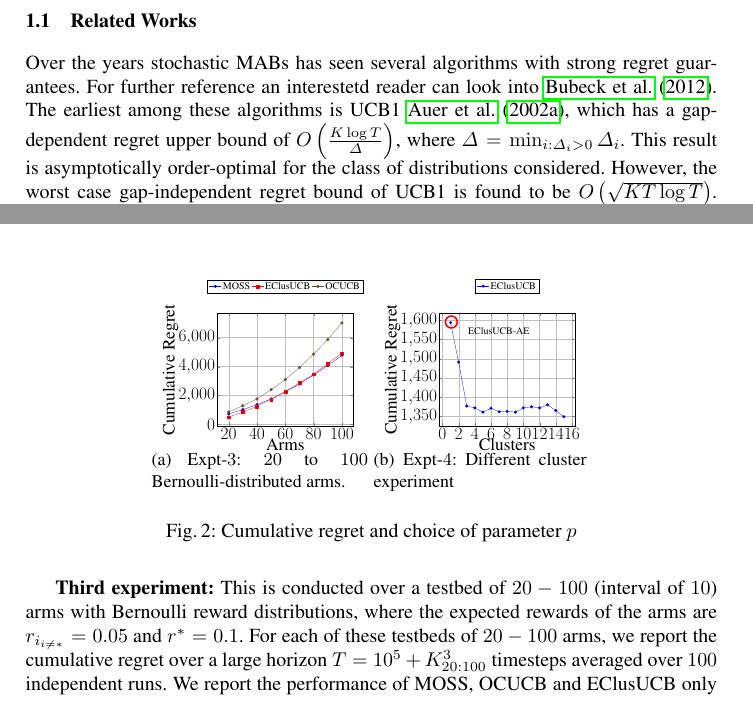
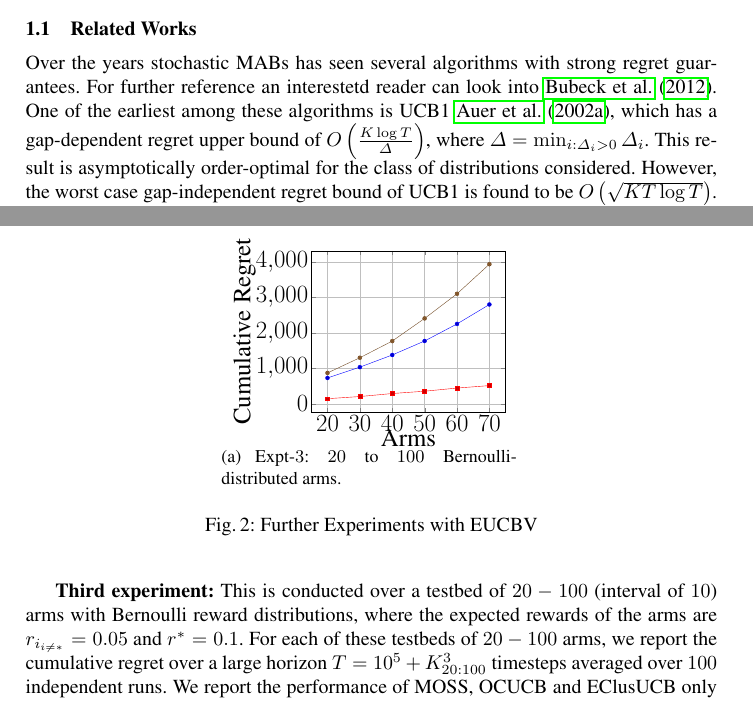
Before and after one commit to Subhojyoti/EUCBV, a LaTeX paper (EUCBV.tex, which reads expts.tex, intro.tex, related.tex): two parts of pages 2 and 14 of 16, joined at a grey line, cut so that both start at the same text. The pictures show the PDF file EUCBV.pdf that the author committed with the source.

Commit message:
Latest on 4/4/2017

```diff
--- a/EUCBV.tex
+++ b/EUCBV.tex
@@ -45,7 +45,7 @@
 \maketitle              % typeset the title of the contribution
 
 \begin{abstract}
-In this paper, we present a novel algorithm for the stochastic multi-armed bandit (MAB) problem. Our proposed Efficient UCB Variance method, referred to as EUCBV is an arm elimination algorithm based on  UCB-Improved and UCBV strategy which takes into account the empirical variance of the arms and along  with aggressive exploration factors eliminate sub-optimal arms. Through a theoretical analysis, we establish that EUCBV achieves a better gap-dependent regret upper bound than UCB-Improved~\cite{auer2010ucb}, MOSS~\cite{audibert2009minimax}, UCB1 and UCBV algorithms. EUCBV enjoys an order optimal gap-independent regret bound same as OCUCB and MOSS and better than UCB-Improved, UCB1 and UCBV. Further, numerical experiments on test-cases with small gaps between optimal and sub-optimal mean rewards show that EUCBV owing to its utilization of the variance estimates of the arms results in lower cumulative regret than several popular UCB variants like MOSS, OCUCB~\cite{lattimore2015optimally}, Thompson sampling and Bayes-UCB\cite{kaufmann2012bayesian}.
+In this paper, we present a novel algorithm for the stochastic multi-armed bandit (MAB) problem. Our proposed Efficient UCB Variance method, referred to as EUCBV is an arm elimination algorithm based on  UCB-Improved and UCBV strategy which takes into account the empirical variance of the arms and along  with aggressive exploration factors eliminate sub-optimal arms. Through a theoretical analysis, we establish that EUCBV achieves a better gap-dependent regret upper bound than UCB-Improved~\cite{auer2010ucb}, MOSS~\cite{audibert2009minimax}, UCB1 and UCBV algorithms. EUCBV enjoys an order optimal gap-independent regret bound same as that of OCUCB~\cite{lattimore2015optimally} and MOSS and better than UCB-Improved, UCB1 and UCBV. Further, numerical experiments on test-cases with small gaps between optimal and sub-optimal mean rewards show that EUCBV owing to its utilization of the variance estimates of the arms results in lower cumulative regret than several popular UCB variants like MOSS, OCUCB, Thompson sampling and Bayes-UCB\cite{kaufmann2012bayesian}.
 
 \keywords{Multi-armed Bandits, Cumulative Regret, UCBV, UCB-Improved}
 \end{abstract}
--- a/expts.tex
+++ b/expts.tex
@@ -98,7 +97,7 @@ The regret is averaged over $100$ independent runs and is shown in Figure \ref{f
 		legend style={font=\Large},
 		ylabel style={yshift=32pt},
 		}
-        \begin{tikzpicture}[scale=0.35]
+        \begin{tikzpicture}[scale=0.5]
         \begin{axis}[
 		xlabel={Arms},
 		ylabel={Cumulative Regret},
@@ -107,49 +106,49 @@ The regret is averaged over $100$ independent runs and is shown in Figure \ref{f
 		clip=true,
   		legend style={at={(0.5,1.3)},anchor=north, legend columns=3} ]
         % UCB
-		\addplot table{results/NewExpt/Expt3_1/plotFinalMOSS20_100.txt};
-		\addplot table{results/NewExpt/Expt3_1/plotFinalEclUCB20_100.txt};
-		\addplot table{results/NewExpt/Expt3_1/plotFinalOCUCB20_100.txt};
-      	\legend{MOSS,EClusUCB,OCUCB}
+		\addplot table{results/NewExpt/Expt3/plotFinalMOSS20_100.txt};
+		\addplot table{results/NewExpt/Expt3/plotFinalEUCBV20_100.txt};
+		\addplot table{results/NewExpt/Expt3/plotFinalOCUCB20_100.txt};
+      	\legend{MOSS,EUCBV,OCUCB}
       	\end{axis}
         \end{tikzpicture}
         \label{fig:3}
     }
-    &
-    \subfigure[0.32\textwidth][Expt-$4$: Different cluster experiment]
-    {
-    		\pgfplotsset{
-		tick label style={font=\Huge},
-		label style={font=\Huge},
-		legend style={font=\Large},
-		ylabel style={yshift=32pt},
-		}
-        \begin{tikzpicture}[scale=0.35]
-      	\begin{axis}[
-		ylabel={Cumulative Regret},
-		xlabel={Clusters},
-		grid=major,
-        %clip mode=individual,grid,grid style={gray!30},
-        clip=true,
-        %clip mode=individual,grid,grid style={gray!30},
-  		legend style={at={(0.5,1.3)},anchor=north, legend columns=3} ]
-      	% UCB
-		%\addplot table{results/NewExpt/Expt4/plotFinalAclUCB012.txt};
-		\addplot table{results/NewExpt/Expt4/plotFinalEclUCB012.txt};
-		%\addplot table{results/NewExpt/Expt4/plotFinalEclUCB_AE012.txt};
-      	%\legend{EClusUCBA,AClusUCBA,EClusUCB,AClusUCB}
-      	\legend{EClusUCB}
-      	\end{axis}
-      	\draw [red,thick] (.61,5.25) circle (0.3 cm);
-      	code={
-        \node[black,above] at (axis cs:3.0,4.27){\tiny{EClusUCB-AE}};
-    		}
-      	\end{tikzpicture}
-  		\label{fig:4}
-    }
+%    &
+%    \subfigure[0.32\textwidth][Expt-$4$: Different cluster experiment]
+%    {
+%    		\pgfplotsset{
+%		tick label style={font=\Huge},
+%		label style={font=\Huge},
+%		legend style={font=\Large},
+%		ylabel style={yshift=32pt},
+%		}
+%        \begin{tikzpicture}[scale=0.35]
+%      	\begin{axis}[
+%		ylabel={Cumulative Regret},
+%		xlabel={Clusters},
+%		grid=major,
+%        %clip mode=individual,grid,grid style={gray!30},
+%        clip=true,
+%        %clip mode=individual,grid,grid style={gray!30},
+%  		legend style={at={(0.5,1.3)},anchor=north, legend columns=3} ]
+%      	% UCB
+%		%\addplot table{results/NewExpt/Expt4/plotFinalAclUCB012.txt};
+%		\addplot table{results/NewExpt/Expt4/plotFinalEclUCB012.txt};
+%		%\addplot table{results/NewExpt/Expt4/plotFinalEclUCB_AE012.txt};
+%      	%\legend{EClusUCBA,AClusUCBA,EClusUCB,AClusUCB}
+%      	\legend{EClusUCB}
+%      	\end{axis}
+%      	\draw [red,thick] (.61,5.25) circle (0.3 cm);
+%      	code={
+%        \node[black,above] at (axis cs:3.0,4.27){\tiny{EClusUCB-AE}};
+%    		}
+%      	\end{tikzpicture}
+%  		\label{fig:4}
+%    }
 	\end{tabular}
 	\label{fig:furtherExpt1}
-    \caption{Cumulative regret and choice of parameter $p$}
+    \caption{Further Experiments with EUCBV}
     \vspace*{-1em}
 \end{figure}
 %\vspace*{-0.5em}
--- a/intro.tex
+++ b/intro.tex
@@ -2,5 +2,5 @@ In this paper we deal with the stochastic multi-armed bandit (MAB) setting. Stoc
 \begin{align*}
-R_{T}=r^{*}T - \sum_{i\in A} r_{i}n_{i}(T),
+R_{T}=r^{*}T - \sum_{i\in \A} r_{i}n_{i}(T),
 \end{align*}
 where $T$ is the number of timesteps, $n_{i}(T)=\sum_{j=1}^T I(I_j=i)$ is the number of times the algorithm has chosen arm $i$ up to timestep $T$.
 The expected regret of an algorithm after $T$ timesteps can be written as,
--- a/related.tex
+++ b/related.tex
@@ -2,7 +2,7 @@
 %$\liminf_{T \to \infty}\frac{\E[R_{T}]}{\log T}\geq\sum_{\{i:r_{i}<r^{*}\}}\frac{(r^{*}-r_{i})}{D(Q_{i}||Q^{*})},$
 %where $D(Q_{i}||Q^{*})$ is the Kullback-Leibler divergence between the reward densities $Q_{i}$ and $Q^{*}$, corresponding to arms with mean $r_{i}$ and $r^{*}$, respectively.
 
-	Over the years stochastic MABs has seen several algorithms with strong regret guarantees. For  further reference an interestetd reader can look into \citet{bubeck2012bandits}. The earliest among these algorithms is UCB1 \cite{auer2002finite}, which has a gap-dependent regret upper bound of  $O\left(\frac{K\log T}{\Delta}\right)$, where $\Delta = \min_{i:\Delta_i>0} \Delta_i$. This result is asymptotically order-optimal for the class of distributions considered. However, the worst case gap-independent regret bound of UCB1 is found to be  $O \left(\sqrt{KT\log T}\right)$. In the later work of \citet{audibert2009minimax}, the authors propose the MOSS algorithm and showed that the worst case gap-independent regret bound of MOSS is $O\left( \sqrt{KT} \right)$ which improves upon UCB1 by a factor of order $\sqrt{\log T}$. However, the gap-dependent regret of MOSS is  $O\left( \frac{K^{2}\log\left(T\Delta^{2}/K\right)}{\Delta}\right)$ and in certain regimes, this can be worse than even UCB1 (see \citet{audibert2009minimax,lattimore2015optimally}). The UCB-Improved algorithm, proposed in \citet{auer2010ucb}, is a round-based algorithm\footnote{An algorithm is \textit{round-based} if it pulls all the arms equal number of times in each round and then eliminates one or more arms that it deems  to be sub-optimal.} variant of UCB1 that
+	Over the years stochastic MABs has seen several algorithms with strong regret guarantees. For  further reference an interestetd reader can look into \citet{bubeck2012bandits}. One of the earliest among these algorithms is UCB1 \cite{auer2002finite}, which has a gap-dependent regret upper bound of  $O\left(\frac{K\log T}{\Delta}\right)$, where $\Delta = \min_{i:\Delta_i>0} \Delta_i$. This result is asymptotically order-optimal for the class of distributions considered. However, the worst case gap-independent regret bound of UCB1 is found to be  $O \left(\sqrt{KT\log T}\right)$. In the later work of \citet{audibert2009minimax}, the authors propose the MOSS algorithm and showed that the worst case gap-independent regret bound of MOSS is $O\left( \sqrt{KT} \right)$ which improves upon UCB1 by a factor of order $\sqrt{\log T}$. However, the gap-dependent regret of MOSS is  $O\left( \frac{K^{2}\log\left(T\Delta^{2}/K\right)}{\Delta}\right)$ and in certain regimes, this can be worse than even UCB1 (see \citet{audibert2009minimax,lattimore2015optimally}). The UCB-Improved algorithm, proposed in \citet{auer2010ucb}, is a round-based algorithm\footnote{An algorithm is \textit{round-based} if it pulls all the arms equal number of times in each round and then eliminates one or more arms that it deems  to be sub-optimal.} variant of UCB1 that
 has a gap-dependent regret bound of $O\left(\frac{K\log T\Delta^{2}}{\Delta}\right)$, which is better than that of UCB1. On the other hand, the worst case gap-independent regret bound of UCB-Improved is $O\left(\sqrt{KT\log K}\right)$. Recently in \citet{lattimore2015optimally}, the authors showed that  the algorithm OCUCB achieves order-optimal gap-dependent regret bound of $O\left(\sum_{i=2}^{K}\frac{\log\left(T/H_i\right)}{\Delta_i}\right)$ where $H_i=\sum_{j=1}^{K}\min\lbrace \frac{1}{\Delta_i^2},\frac{1}{\Delta_j^2}\rbrace$ and gap-independent regret bound of $O\left( \sqrt{KT}\right)$. But OCUCB does not take into account the variance of the arms and we show that our algorithm outperforms OCUCB in all the environments considered.
 
 	We must also mention about UCBV \cite{audibert2009exploration} algorithm which is quite different  from the above algorithms owing to its utilization of variance estimates. UCBV has a gap-dependent regret bound of $O\left(\frac{K\sigma_{\max}^{2}\log T}{\Delta}\right)$, where $\sigma_i^2$ denotes the variance of the arm $i$. Its gap-independent regret bound can be inferred to be same as that of UCB1 $O \left(\sqrt{KT\log T}\right)$. Empirically, \citet{audibert2009exploration} showed that UCBV outperforms UCB1 in several scenarios.
```
Also changed, not shown: Conclusion.tex (+1 -1 lines), contribution.tex (+1 -1 lines), ealgo.tex (+1 -1 lines), results.tex (+1 -1 lines), results/NewExpt/Expt3/plotFinalEUCBV20_100.txt (added, +6 -0 lines), results/NewExpt/Expt3/plotFinalMOSS20_100.txt (added, +6 -0 lines), results/NewExpt/Expt3/plotFinalOCUCB20_100.txt (added, +6 -0 lines), EUCBV.pdf, EUCBV.tex (2 more changed lines), expts.tex (15 more changed lines), intro.tex (2 more changed lines), 4 other files.
